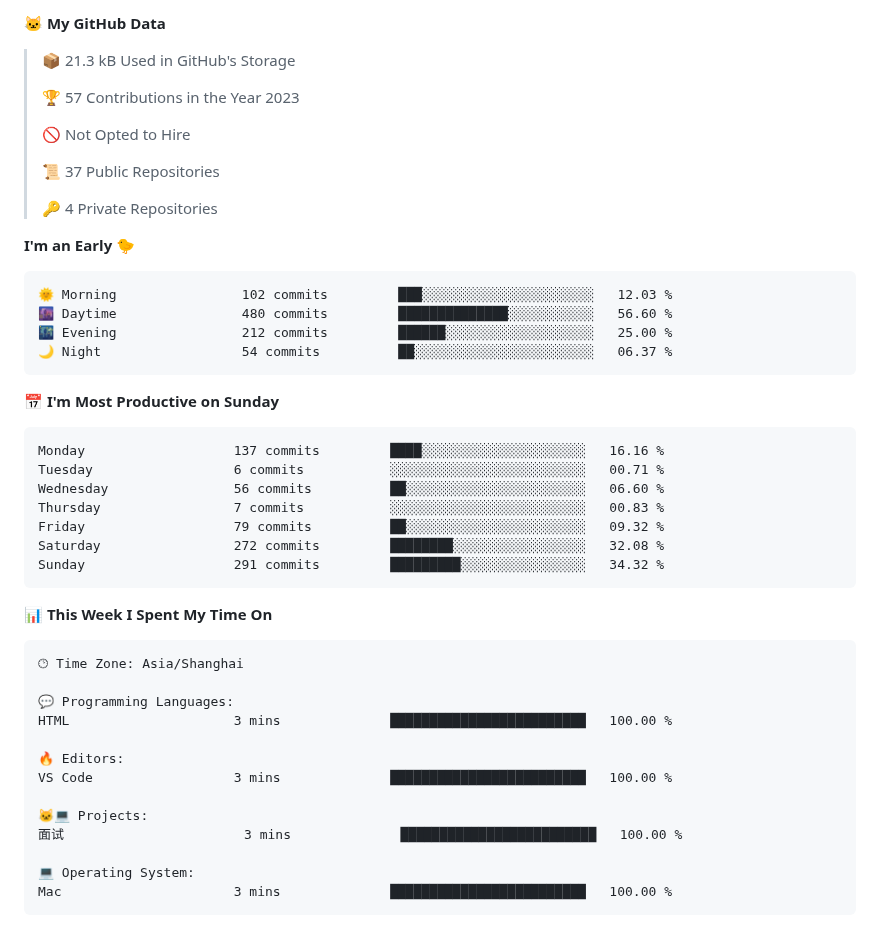
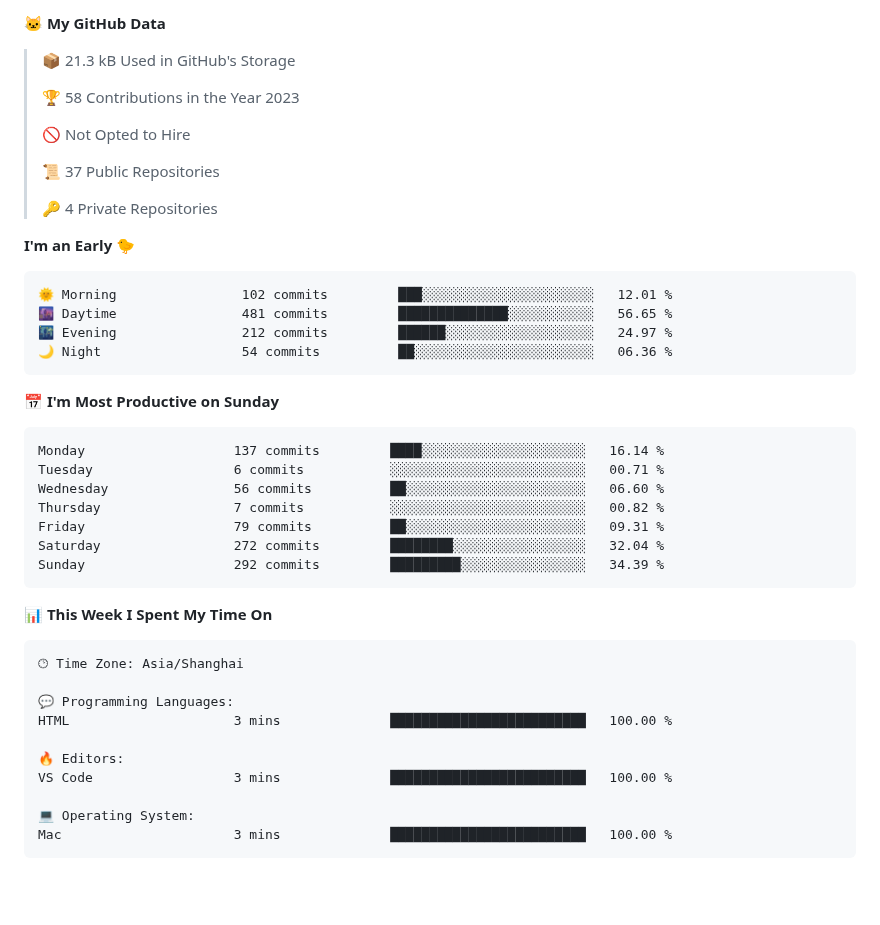
Before and after one commit to silence1018/silence1018, a Markdown page: README.md, the part around one of its changes. GitHub-like rendering; blank space fills up the shorter version.

Commit message:
Updated with Dev Metrics

````diff
--- a/README.md
+++ b/README.md
@@ -19,7 +19,7 @@
 
 > 📦 21.3 kB Used in GitHub's Storage
  >
-> 🏆 57 Contributions in the Year 2023
+> 🏆 58 Contributions in the Year 2023
  >
 > 🚫 Not Opted to Hire
  >
@@ -30,21 +30,21 @@
 **I'm an Early 🐤**
 
 ```text
-🌞 Morning                102 commits         ███░░░░░░░░░░░░░░░░░░░░░░   12.03 %
-🌆 Daytime                480 commits         ██████████████░░░░░░░░░░░   56.60 %
-🌃 Evening                212 commits         ██████░░░░░░░░░░░░░░░░░░░   25.00 %
-🌙 Night                  54 commits          ██░░░░░░░░░░░░░░░░░░░░░░░   06.37 %
+🌞 Morning                102 commits         ███░░░░░░░░░░░░░░░░░░░░░░   12.01 %
+🌆 Daytime                481 commits         ██████████████░░░░░░░░░░░   56.65 %
+🌃 Evening                212 commits         ██████░░░░░░░░░░░░░░░░░░░   24.97 %
+🌙 Night                  54 commits          ██░░░░░░░░░░░░░░░░░░░░░░░   06.36 %
 ```
 📅 **I'm Most Productive on Sunday**
 
 ```text
-Monday                   137 commits         ████░░░░░░░░░░░░░░░░░░░░░   16.16 %
+Monday                   137 commits         ████░░░░░░░░░░░░░░░░░░░░░   16.14 %
 Tuesday                  6 commits           ░░░░░░░░░░░░░░░░░░░░░░░░░   00.71 %
 Wednesday                56 commits          ██░░░░░░░░░░░░░░░░░░░░░░░   06.60 %
-Thursday                 7 commits           ░░░░░░░░░░░░░░░░░░░░░░░░░   00.83 %
-Friday                   79 commits          ██░░░░░░░░░░░░░░░░░░░░░░░   09.32 %
-Saturday                 272 commits         ████████░░░░░░░░░░░░░░░░░   32.08 %
-Sunday                   291 commits         █████████░░░░░░░░░░░░░░░░   34.32 %
+Thursday                 7 commits           ░░░░░░░░░░░░░░░░░░░░░░░░░   00.82 %
+Friday                   79 commits          ██░░░░░░░░░░░░░░░░░░░░░░░   09.31 %
+Saturday                 272 commits         ████████░░░░░░░░░░░░░░░░░   32.04 %
+Sunday                   292 commits         █████████░░░░░░░░░░░░░░░░   34.39 %
 ```
 
 
@@ -58,9 +58,6 @@ HTML                     3 mins              ███████████
 
 🔥 Editors:
 VS Code                  3 mins              █████████████████████████   100.00 %
-
-🐱‍💻 Projects:
-面试                       3 mins              █████████████████████████   100.00 %
 
 💻 Operating System:
 Mac                      3 mins              █████████████████████████   100.00 %
````
Also changed, not shown: other parts of README.md (+1 -1 lines).
